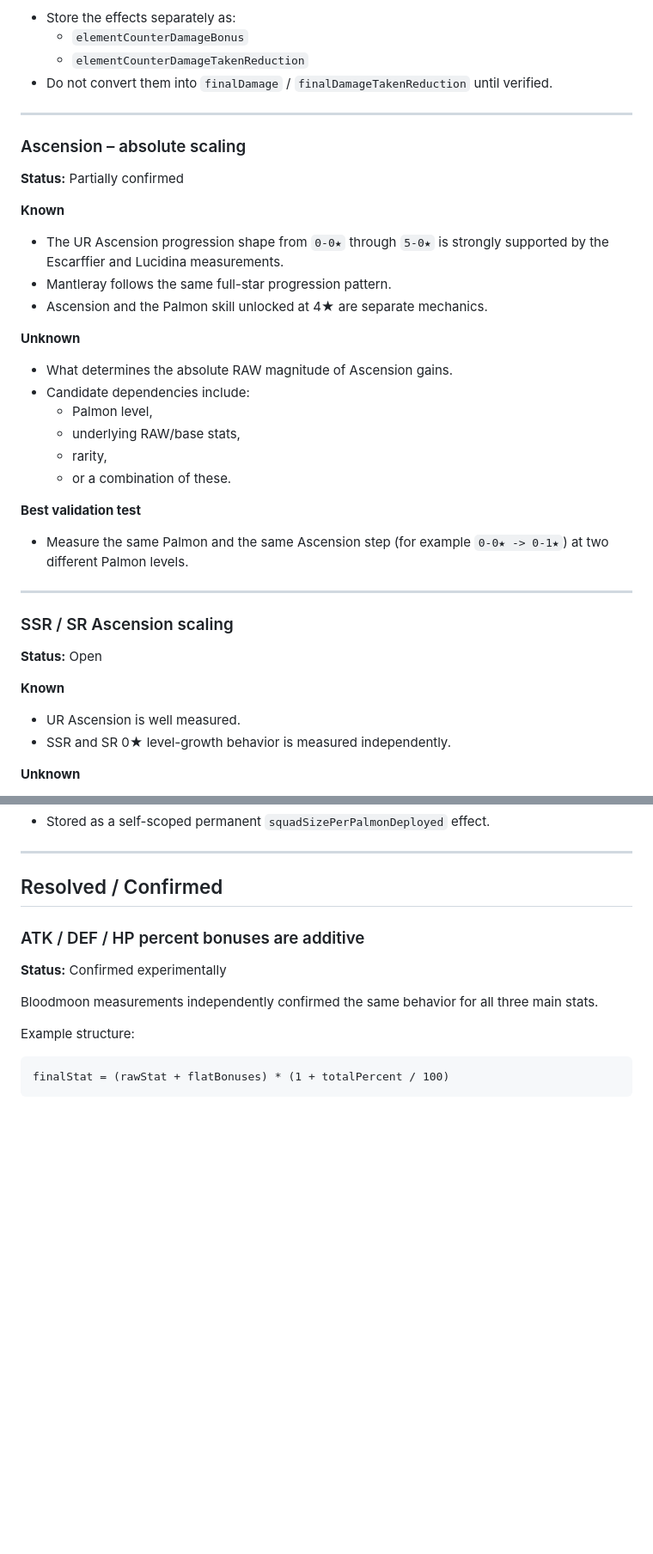
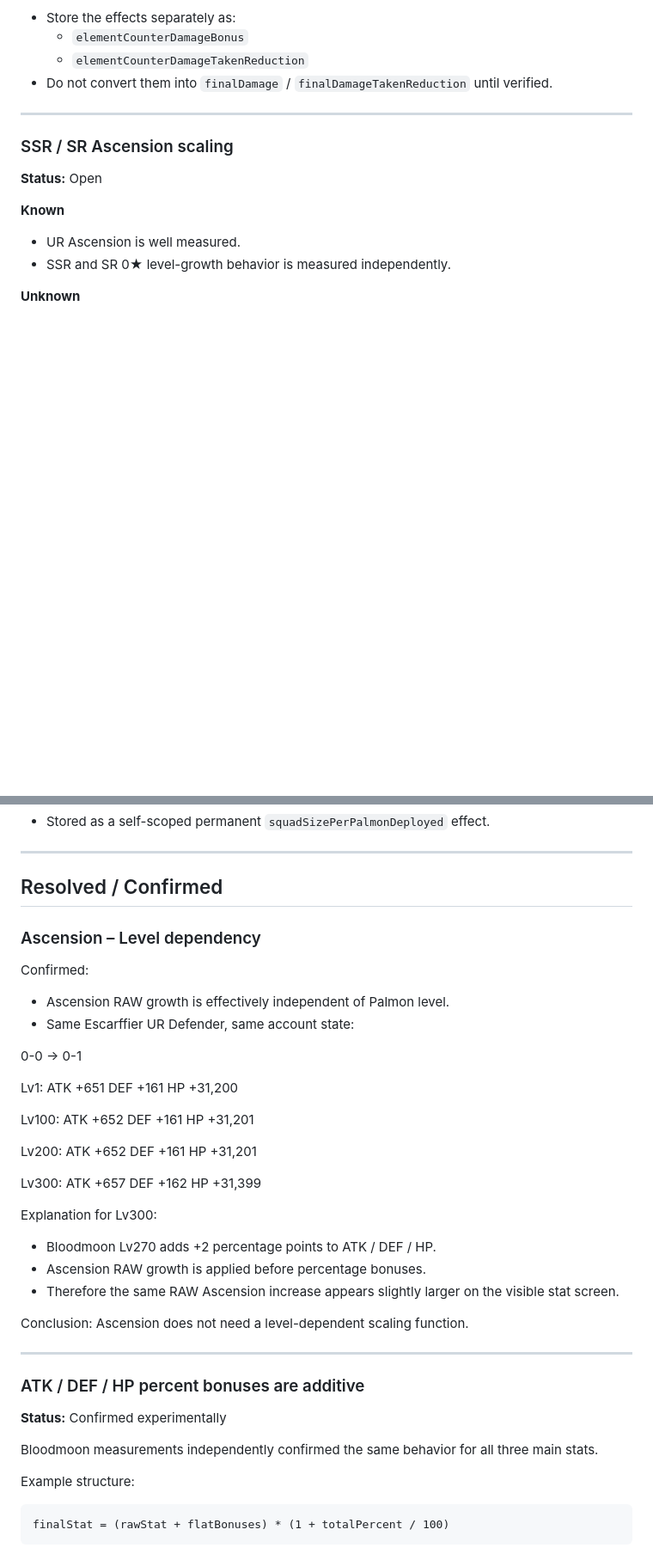
Before and after one commit to Escikay26/Palmon-Survival-Calculator, a Markdown page: model-open-questions.md, 2 parts joined by grey strips. Shown at 86% size. Drawn GitHub-style; blank space fills up the shorter version.

```diff
--- a/model-open-questions.md
+++ b/model-open-questions.md
@@ -41,26 +41,6 @@ The goal is to distinguish:
 
 ---
 
-### Ascension – absolute scaling
-**Status:** Partially confirmed
-
-**Known**
-- The UR Ascension progression shape from `0-0★` through `5-0★` is strongly supported by the Escarffier and Lucidina measurements.
-- Mantleray follows the same full-star progression pattern.
-- Ascension and the Palmon skill unlocked at 4★ are separate mechanics.
-
-**Unknown**
-- What determines the absolute RAW magnitude of Ascension gains.
-- Candidate dependencies include:
-  - Palmon level,
-  - underlying RAW/base stats,
-  - rarity,
-  - or a combination of these.
-
-**Best validation test**
-- Measure the same Palmon and the same Ascension step (for example `0-0★ -> 0-1★`) at two different Palmon levels.
-
----
 
 ### SSR / SR Ascension scaling
 **Status:** Open
@@ -116,6 +96,44 @@ The goal is to distinguish:
 ---
 
 ## Resolved / Confirmed
+
+### Ascension – Level dependency
+
+Confirmed:
+- Ascension RAW growth is effectively independent of Palmon level.
+- Same Escarffier UR Defender, same account state:
+
+0-0 -> 0-1
+
+Lv1:
+ATK +651
+DEF +161
+HP +31,200
+
+Lv100:
+ATK +652
+DEF +161
+HP +31,201
+
+Lv200:
+ATK +652
+DEF +161
+HP +31,201
+
+Lv300:
+ATK +657
+DEF +162
+HP +31,399
+
+Explanation for Lv300:
+- Bloodmoon Lv270 adds +2 percentage points to ATK / DEF / HP.
+- Ascension RAW growth is applied before percentage bonuses.
+- Therefore the same RAW Ascension increase appears slightly larger on the visible stat screen.
+
+Conclusion:
+Ascension does not need a level-dependent scaling function.
+
+---
 
 ### ATK / DEF / HP percent bonuses are additive
 **Status:** Confirmed experimentally
```
